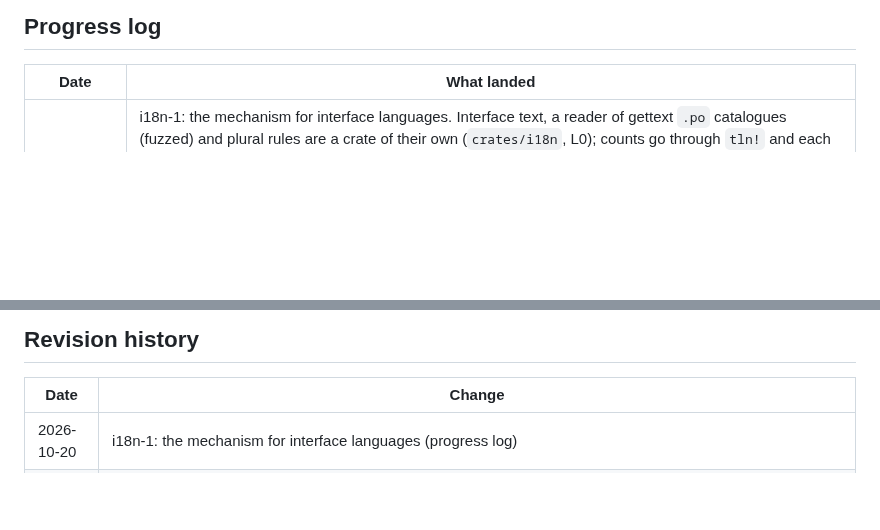
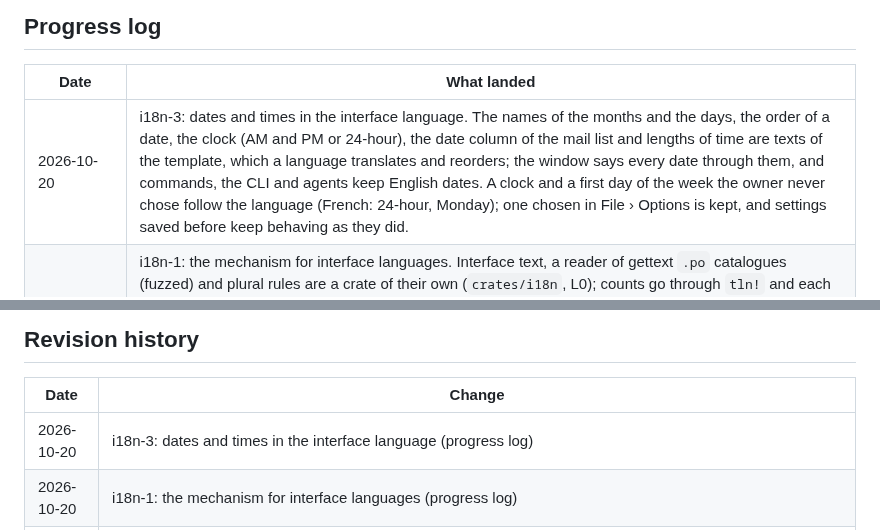
Before and after one commit to AchimGrolimund/mailcraft, a Markdown page: ROADMAP.md, 2 parts joined by grey strips. GitHub-like rendering; blank space fills up the shorter version.

Commit message:
i18n-3: gap 14 and the progress log
Human-reviewed, AI-assisted, nobody's mailbox harmed.

```diff
--- a/ROADMAP.md
+++ b/ROADMAP.md
@@ -177,6 +177,7 @@ follows:
 
 | Date | What landed |
 |---|---|
+| 2026-10-20 | i18n-3: dates and times in the interface language. The names of the months and the days, the order of a date, the clock (AM and PM or 24-hour), the date column of the mail list and lengths of time are texts of the template, which a language translates and reorders; the window says every date through them, and commands, the CLI and agents keep English dates. A clock and a first day of the week the owner never chose follow the language (French: 24-hour, Monday); one chosen in File › Options is kept, and settings saved before keep behaving as they did. |
 | 2026-10-20 | i18n-1: the mechanism for interface languages. Interface text, a reader of gettext `.po` catalogues (fuzzed) and plural rules are a crate of their own (`crates/i18n`, L0); counts go through `tln!` and each language's plural rule; File › Options › General has a Language choice (Automatic follows the system's language, or the browser's, and English when there is no catalogue for it) and `ui.language` sets it; `cargo xtask i18n` writes the template of every interface text (`crates/i18n/po/messages.pot`) and CI fails when it is stale; a test draws each main view in a pseudo language to find text not marked for translation. No catalogue but English yet: French is next. |
 | 2026-10-20 | #70: shared mailboxes are out of testing. The switch (`MAILCRAFT_SHARED_MAILBOXES`) is gone: File › Info offers Add Shared Mailbox on the card of every work or school Microsoft account kept in step through Microsoft Graph, and a shared mailbox is read, changed, written in, sent from and moved to and from as the owner's own mail is. Each permission is still asked for by itself the first time it is needed (`Mail.ReadWrite.Shared` at its first Send/Receive, `Mail.Send.Shared` at its first send), never with a sign-in. File › Signatures lists each shared mailbox under its owner's account, with its own signatures for new messages and for replies (none until one is chosen); mail From it starts with its own. Its calendar is still to come |
 | 2026-10-20 | #70 (shared mailboxes): mail moves and copies between a shared mailbox and its owner's mailbox, either way, and between two of his shared mailboxes. Microsoft moves mail only within one mailbox, so the destination's own Send/Receive makes the copy there, at its own address (`/users/{address}/…` for a shared mailbox, `/me/…` for the owner's), from the whole message here: received mail with its times, read state, flag, categories, `Message-ID` and attachments, carrying MailCraft's marker so that a copy whose answer was lost is found and never made twice; it is read back before it counts. Only then does the source's Send/Receive remove the original. A copy that is refused puts the message back where its original still is, and says so; one that waits (no access, the server busy) leaves the original where it is; a message not downloaded yet, or a draft, is refused with the reason. Undo moves it back the same way. A stand-in test tries every way it can go wrong (the copy refused, the delete refused or held, the run cut off between the two, no access, a server that makes a draft of it, both mailboxes with the same ids) and checks that nothing meant for the shared mailbox reaches the owner's, nor the other way |
@@ -265,6 +266,7 @@ follows:
 
 | Date | Change |
 |---|---|
+| 2026-10-20 | i18n-3: dates and times in the interface language (progress log) |
 | 2026-10-20 | i18n-1: the mechanism for interface languages (progress log) |
 | 2026-10-20 | The browser build: Gmail and Google Workspace accounts planned, after Google sign-in on the desktop (#233, #232) |
 | 2026-10-20 | #70: shared mailboxes out of testing (progress log); After beta: their calendars; the Servers row of the assessment |
```
Also changed, not shown: other parts of ROADMAP.md (+1 -1 lines), docs/gaps.md (+3 -2 lines).
